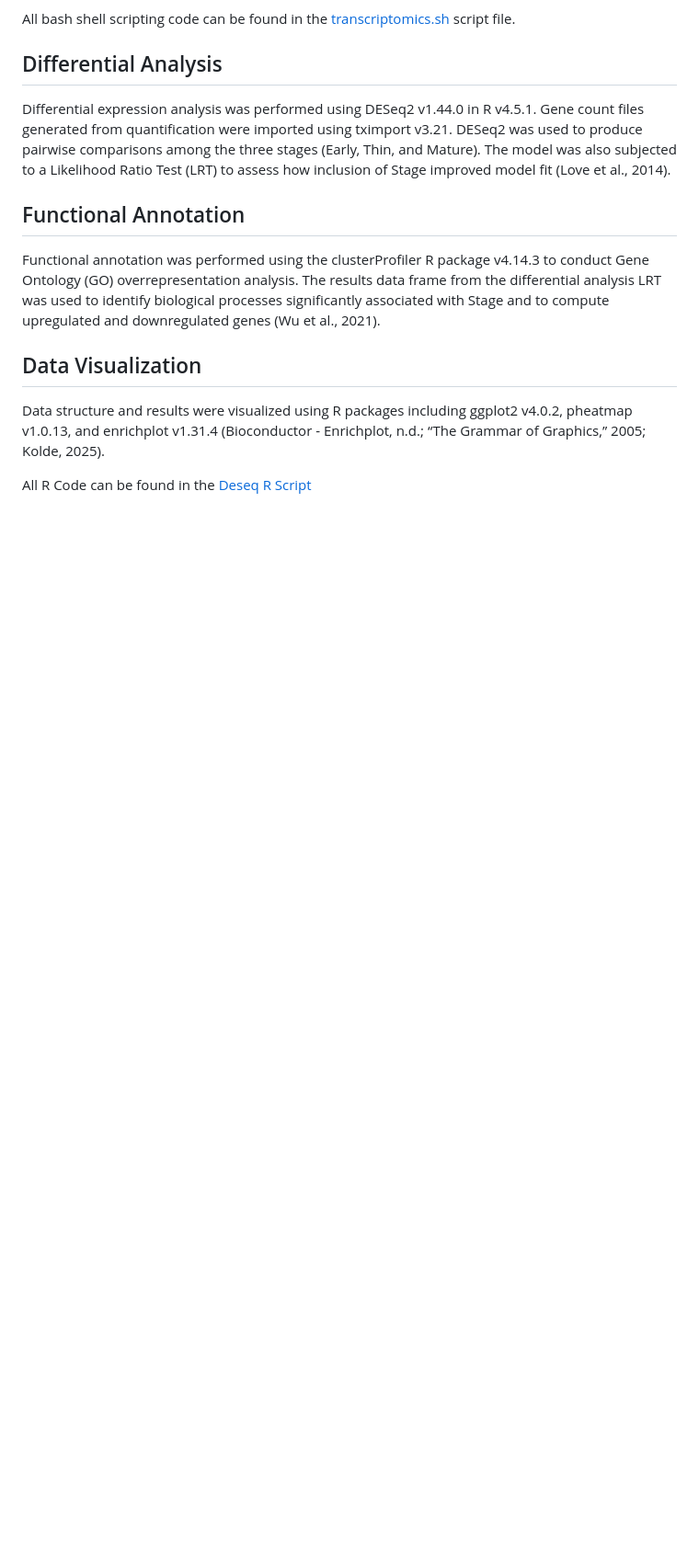
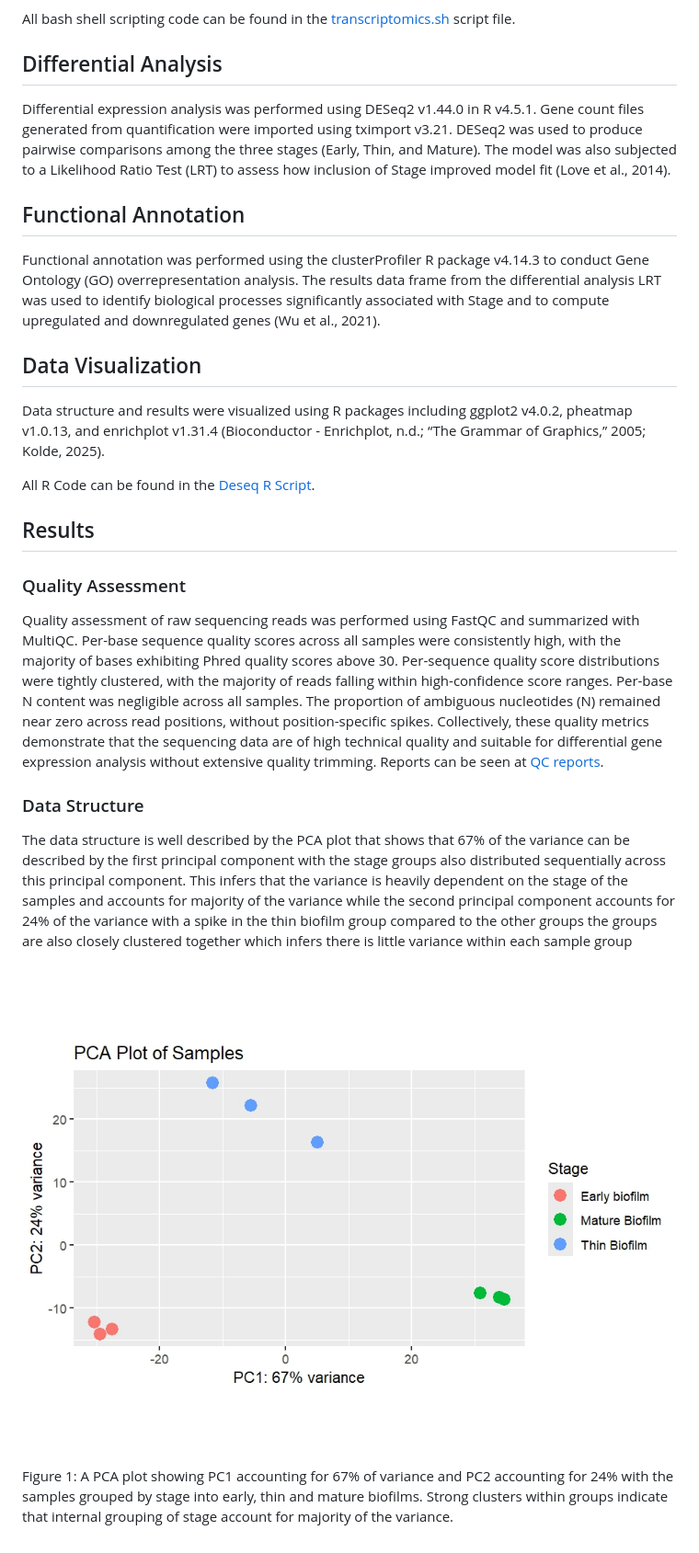
Before and after one commit to iroayotoki2/Transcriptomics, a Markdown page: README.md, the part around the change. Shown at 92% size. GitHub-like rendering; blank space fills up the shorter version.

```diff
--- a/README.md
+++ b/README.md
@@ -51,4 +51,15 @@ Data structure and results were visualized using R packages including ggplot2 v4
 
 
 
-All R Code can be found in the [Deseq R Script](Deseq%20R%20script.R)
+All R Code can be found in the [Deseq R Script](Deseq%20R%20script.R).
+
+## Results
+### Quality Assessment
+Quality assessment of raw sequencing reads was performed using FastQC and summarized with MultiQC. Per-base sequence quality scores across all samples were consistently high, with the majority of bases exhibiting Phred quality scores above 30. Per-sequence quality score distributions were tightly clustered, with the majority of reads falling within high-confidence score ranges. Per-base N content was negligible across all samples. The proportion of ambiguous nucleotides (N) remained near zero across read positions, without position-specific spikes. Collectively, these quality metrics demonstrate that the sequencing data are of high technical quality and suitable for differential gene expression analysis without extensive quality trimming.
+Reports can be seen at [QC reports]().
+
+### Data Structure
+ The data structure is well described by the PCA plot that shows that 67% of the variance can be described by the first principal component with the stage groups also distributed  sequentially across this principal component. This infers that the variance is heavily dependent on the stage of the samples and accounts for majority of the variance while the second principal component accounts for 24% of the variance with a spike in the thin biofilm group compared to the other groups the groups are also closely clustered together which infers there is little variance within each sample group
+
+ ![PCA Plot](Figures/PCA%20Plot.jpeg)
+Figure 1: A PCA plot showing PC1 accounting for 67% of variance and PC2 accounting for 24% with the samples grouped by stage into early, thin and mature biofilms. Strong clusters within groups indicate that internal grouping of stage account for majority of the variance.
```
